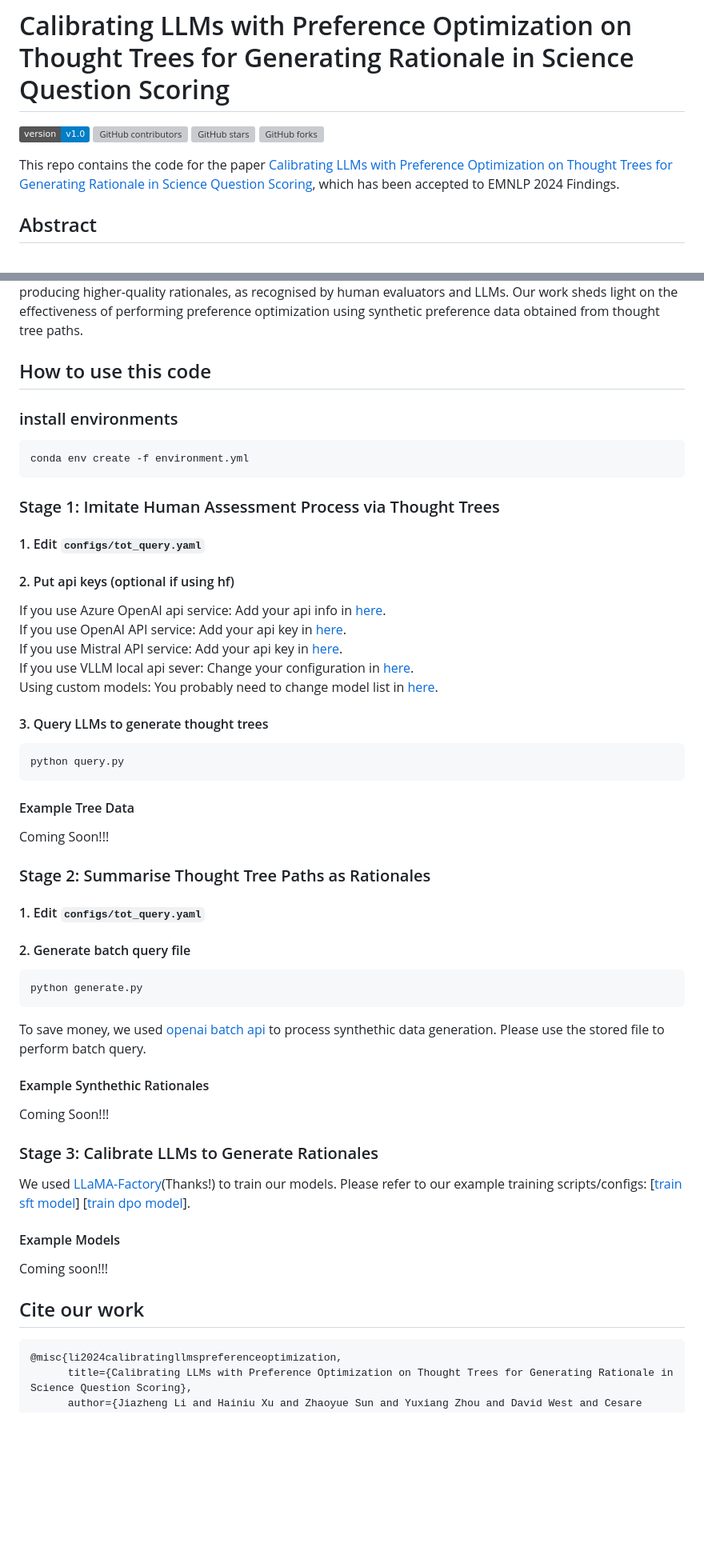
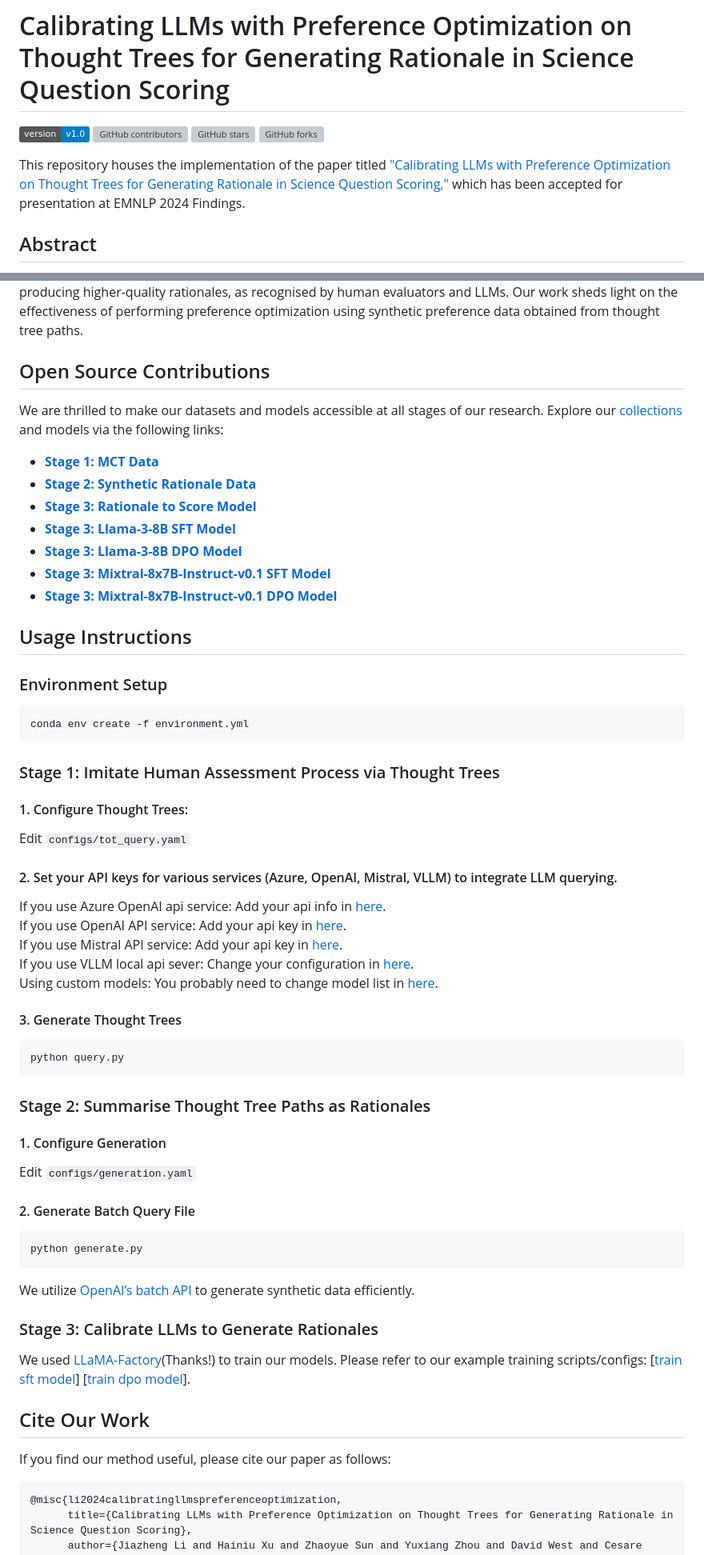
Before and after one commit to lijiazheng99/thought_tree_assessment, a Markdown page: README.md, 2 parts joined by grey strips. Shown at 80% size. Rendered like a GitHub page; badges without logos; blank space fills up the shorter version; grey boxes are pictures that could not be loaded.

````diff
--- a/README.md
+++ b/README.md
@@ -5,55 +5,59 @@
 ![GitHub stars](https://img.shields.io/github/stars/lijiazheng99/thought_tree_assessment?style=social)
 ![GitHub forks](https://img.shields.io/github/forks/lijiazheng99/thought_tree_assessment?style=social)
 
-This repo contains the code for the paper [Calibrating LLMs with Preference Optimization on Thought Trees for Generating Rationale in Science Question Scoring](https://arxiv.org/abs/2406.19949), which has been accepted to EMNLP 2024 Findings.
+This repository houses the implementation of the paper titled ["Calibrating LLMs with Preference Optimization on Thought Trees for Generating Rationale in Science Question Scoring,"](https://arxiv.org/abs/2406.19949) which has been accepted for presentation at EMNLP 2024 Findings.
 
 ## Abstract
 Generating rationales that justify scoring decisions has been a promising way to facilitate explainability in automated scoring systems. However, existing methods do not match the accuracy of classifier-based methods. Plus, the generated rationales often contain hallucinated information. To address these issues, we propose a novel framework capable of generating more faithful rationales and, more importantly, matching performance with classifier-based black-box scoring systems. We first mimic the human assessment process by querying Large Language Models (LLMs) to generate a thought tree. We then summarise intermediate assessment decisions from each thought tree path for creating synthetic rationale data and rationale preference data. Finally, we utilise the generated synthetic data to calibrate LLMs through a two-step training process: supervised fine-tuning and preference optimization. Extensive experimental results demonstrate that our framework achieves a 38% assessment performance improvement in the QWK score compared to prior work while producing higher-quality rationales, as recognised by human evaluators and LLMs. Our work sheds light on the effectiveness of performing preference optimization using synthetic preference data obtained from thought tree paths.
 
-## How to use this code
+## Open Source Contributions
+We are thrilled to make our datasets and models accessible at all stages of our research. Explore our [collections](https://huggingface.co/collections/jiazhengli/mcts-with-preference-optimisation-670bdeaeada59c956f876092) and models via the following links:
+- [**Stage 1: MCT Data**](https://huggingface.co/datasets/jiazhengli/Rationale_MCTS)
+- [**Stage 2: Synthetic Rationale Data**](https://huggingface.co/datasets/jiazhengli/Synthetic_Rationale)
+- [**Stage 3: Rationale to Score Model**](https://huggingface.co/jiazhengli/deberta-v3-large-Rationale-to-Score)
+- [**Stage 3: Llama-3-8B SFT Model**](https://huggingface.co/jiazhengli/Meta-Llama-3-8B-QLoRA-Assessment-Rationale-sft)
+- [**Stage 3: Llama-3-8B DPO Model**](https://huggingface.co/jiazhengli/Meta-Llama-3-8B-QLoRA-Assessment-Rationale-dpo)
+- [**Stage 3: Mixtral-8x7B-Instruct-v0.1 SFT Model**](https://huggingface.co/jiazhengli/Mixtral-8x7B-Instruct-v0.1-QLoRA-Assessment-Rationale-sft)
+- [**Stage 3: Mixtral-8x7B-Instruct-v0.1 DPO Model**](https://huggingface.co/jiazhengli/Mixtral-8x7B-Instruct-v0.1-QLoRA-Assessment-Rationale-dpo)
 
-### install environments
-```
+## Usage Instructions
+
+### Environment Setup
+```bash
 conda env create -f environment.yml
 ```
 ### Stage 1: Imitate Human Assessment Process via Thought Trees
 
-#### 1. Edit `configs/tot_query.yaml`
-#### 2. Put api keys (optional if using hf)
+#### 1. Configure Thought Trees:
+Edit `configs/tot_query.yaml`
+#### 2. Set your API keys for various services (Azure, OpenAI, Mistral, VLLM) to integrate LLM querying.
 If you use Azure OpenAI api service: Add your api info in [here](https://github.com/lijiazheng99/thought_tree_assessment/blob/845b26fc323aa93cc4edf93ea262ac598b0abb66/tot_assessment/model.py#L40-L43).
 If you use OpenAI API service: Add your api key in [here](https://github.com/lijiazheng99/thought_tree_assessment/blob/845b26fc323aa93cc4edf93ea262ac598b0abb66/tot_assessment/model.py#L45).
 If you use Mistral API service: Add your api key in [here](https://github.com/lijiazheng99/thought_tree_assessment/blob/845b26fc323aa93cc4edf93ea262ac598b0abb66/tot_assessment/model.py#L50).
 If you use VLLM local api sever: Change your configuration in [here](https://github.com/lijiazheng99/thought_tree_assessment/blob/845b26fc323aa93cc4edf93ea262ac598b0abb66/tot_assessment/model.py#L51-L61).
 Using custom models: You probably need to change model list in [here](https://github.com/lijiazheng99/thought_tree_assessment/blob/845b26fc323aa93cc4edf93ea262ac598b0abb66/tot_assessment/model.py#L8-L32).
 
-#### 3. Query LLMs to generate thought trees
+#### 3. Generate Thought Trees
 ```
 python query.py
 ```
-#### Example Tree Data
-Coming Soon!!!
 
 ### Stage 2: Summarise Thought Tree Paths as Rationales
-#### 1. Edit `configs/tot_query.yaml`
-#### 2. Generate batch query file
+#### 1. Configure Generation
+Edit `configs/generation.yaml`
+#### 2. Generate Batch Query File
 ```
 python generate.py
 ```
-
-To save money, we used [openai batch api](https://platform.openai.com/docs/guides/batch) to process synthethic data generation. Please use the stored file to perform batch query.
-
-#### Example Synthethic Rationales
-Coming Soon!!!
+We utilize [OpenAI’s batch API](https://platform.openai.com/docs/guides/batch) to generate synthetic data efficiently.
 
 ### Stage 3: Calibrate LLMs to Generate Rationales
 
 We used [LLaMA-Factory](https://github.com/hiyouga/LLaMA-Factory)(Thanks!) to train our models. Please refer to our example training scripts/configs: [[train sft model](https://github.com/lijiazheng99/thought_tree_assessment/blob/main/configs/train_sft.sh)] [[train dpo model](https://github.com/lijiazheng99/thought_tree_assessment/blob/main/configs/lora_dpo.yaml)].
 
-#### Example Models
 
-Coming soon!!!
-
-## Cite our work
+## Cite Our Work
+If you find our method useful, please cite our paper as follows:
 ```bib
 @misc{li2024calibratingllmspreferenceoptimization,
       title={Calibrating LLMs with Preference Optimization on Thought Trees for Generating Rationale in Science Question Scoring},
````
